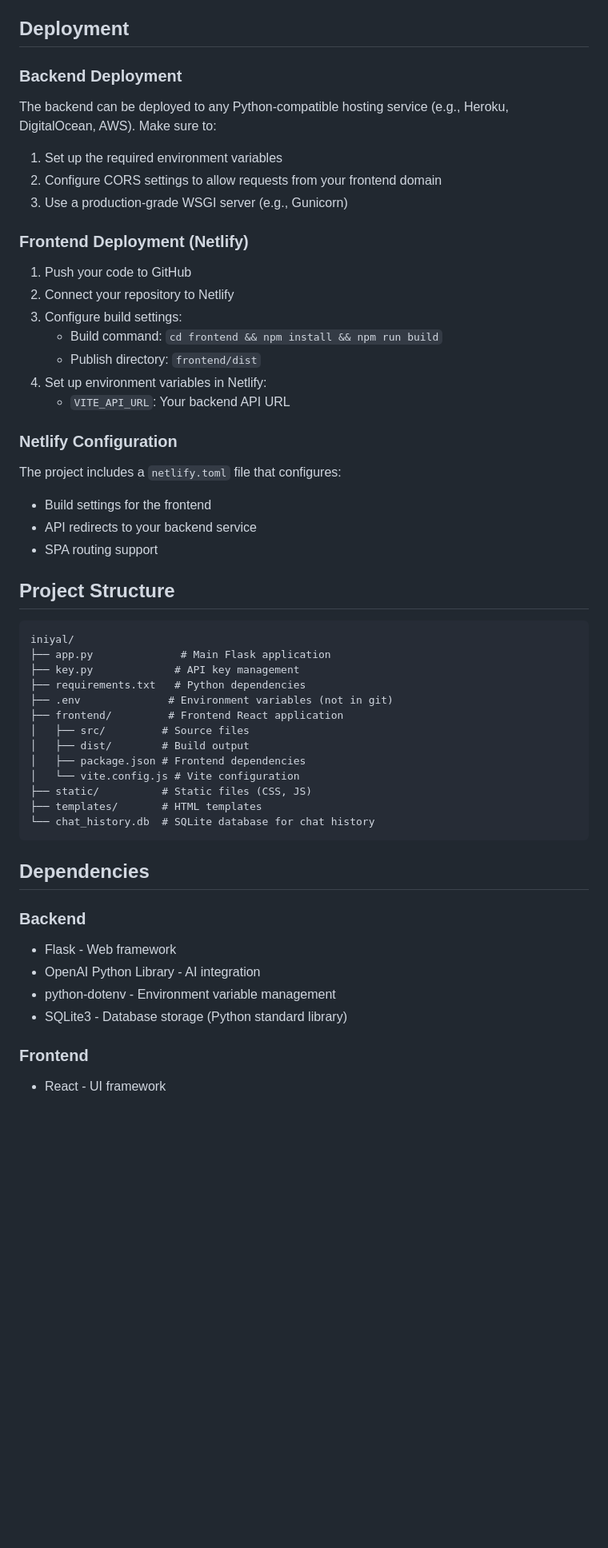
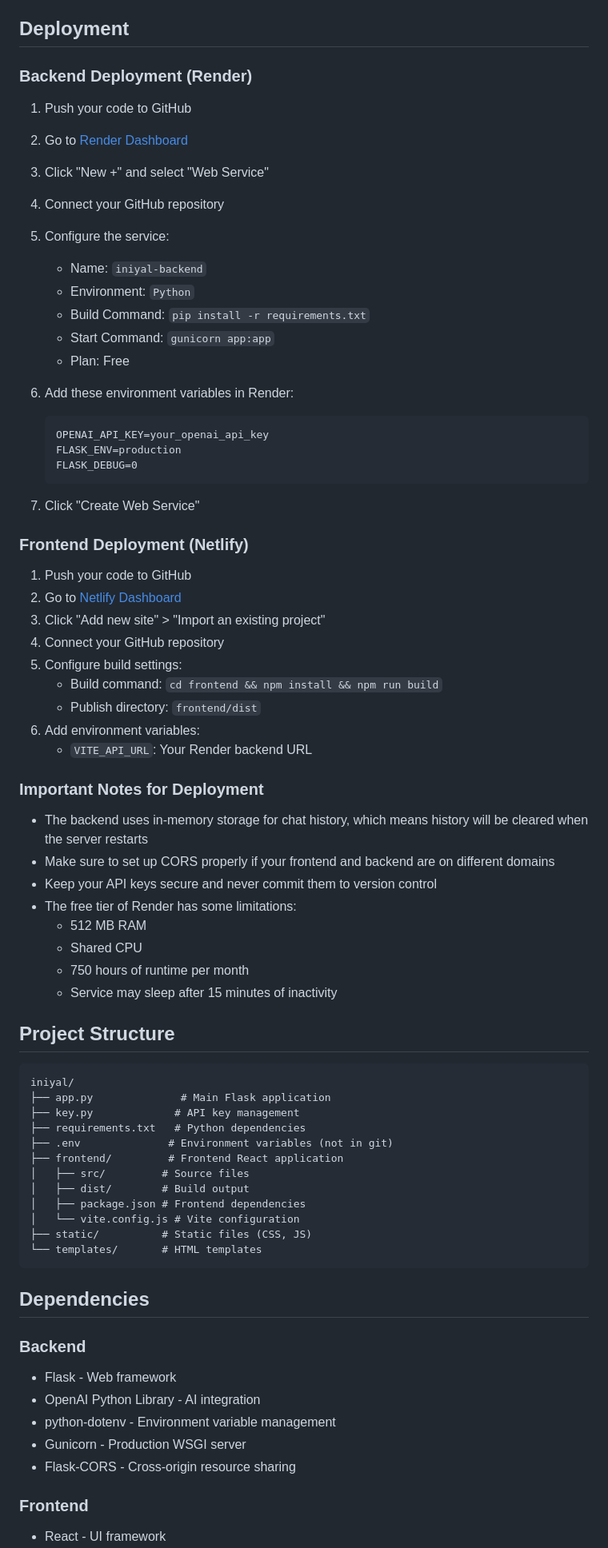
Before and after one commit to nikhil8182/iniyal, a Markdown page: README.md, the part around one of its changes. Shown at 80% size. Drawn GitHub-style; blank space fills up the shorter version.

Commit message:
Update README with Render-specific deployment instructions

````diff
--- a/README.md
+++ b/README.md
@@ -68,26 +68,47 @@ The backend will start on port 5003, and the frontend development server will st
 
 ## Deployment
 
-### Backend Deployment
-The backend can be deployed to any Python-compatible hosting service (e.g., Heroku, DigitalOcean, AWS). Make sure to:
-1. Set up the required environment variables
-2. Configure CORS settings to allow requests from your frontend domain
-3. Use a production-grade WSGI server (e.g., Gunicorn)
+### Backend Deployment (Render)
+1. Push your code to GitHub
+2. Go to [Render Dashboard](https://dashboard.render.com/)
+3. Click "New +" and select "Web Service"
+4. Connect your GitHub repository
+5. Configure the service:
+   - Name: `iniyal-backend`
+   - Environment: `Python`
+   - Build Command: `pip install -r requirements.txt`
+   - Start Command: `gunicorn app:app`
+   - Plan: Free
+
+6. Add these environment variables in Render:
+   ```
+   OPENAI_API_KEY=your_openai_api_key
+   FLASK_ENV=production
+   FLASK_DEBUG=0
+   ```
+
+7. Click "Create Web Service"
 
 ### Frontend Deployment (Netlify)
 1. Push your code to GitHub
-2. Connect your repository to Netlify
-3. Configure build settings:
+2. Go to [Netlify Dashboard](https://app.netlify.com/)
+3. Click "Add new site" > "Import an existing project"
+4. Connect your GitHub repository
+5. Configure build settings:
    - Build command: `cd frontend && npm install && npm run build`
    - Publish directory: `frontend/dist`
-4. Set up environment variables in Netlify:
-   - `VITE_API_URL`: Your backend API URL
+6. Add environment variables:
+   - `VITE_API_URL`: Your Render backend URL
 
-### Netlify Configuration
-The project includes a `netlify.toml` file that configures:
-- Build settings for the frontend
-- API redirects to your backend service
-- SPA routing support
+### Important Notes for Deployment
+- The backend uses in-memory storage for chat history, which means history will be cleared when the server restarts
+- Make sure to set up CORS properly if your frontend and backend are on different domains
+- Keep your API keys secure and never commit them to version control
+- The free tier of Render has some limitations:
+  - 512 MB RAM
+  - Shared CPU
+  - 750 hours of runtime per month
+  - Service may sleep after 15 minutes of inactivity
 
 ## Project Structure
 ```
@@ -102,8 +123,7 @@ iniyal/
 │   ├── package.json # Frontend dependencies
 │   └── vite.config.js # Vite configuration
 ├── static/          # Static files (CSS, JS)
-├── templates/       # HTML templates
-└── chat_history.db  # SQLite database for chat history
+└── templates/       # HTML templates
 ```
 
 ## Dependencies
@@ -111,7 +131,8 @@ iniyal/
 - Flask - Web framework
 - OpenAI Python Library - AI integration
 - python-dotenv - Environment variable management
-- SQLite3 - Database storage (Python standard library)
+- Gunicorn - Production WSGI server
+- Flask-CORS - Cross-origin resource sharing
 
 ### Frontend
 - React - UI framework
````
Also changed, not shown: other parts of README.md (+3 -5 lines).
